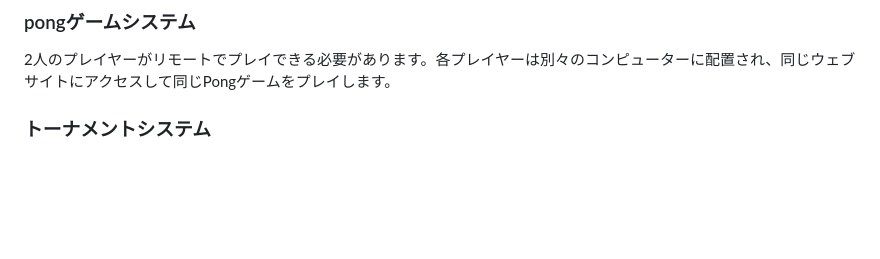
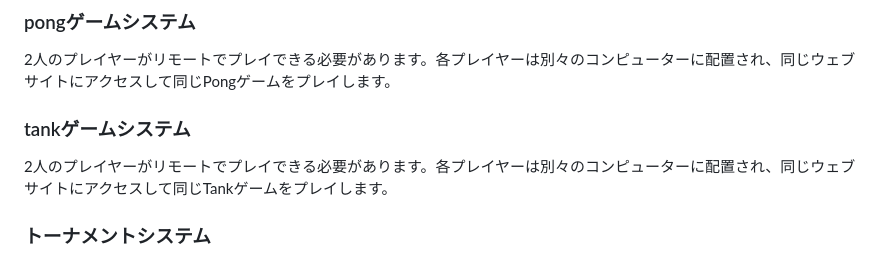
Before and after one commit to shimizu42/transcendence, a Markdown page: README.md, the part around the change. GitHub-like rendering; blank space fills up the shorter version.

```diff
--- a/README.md
+++ b/README.md
@@ -18,6 +18,9 @@
 ## サービス仕様
 ### pongゲームシステム
 2人のプレイヤーがリモートでプレイできる必要があります。各プレイヤーは別々のコンピューターに配置され、同じウェブサイトにアクセスして同じPongゲームをプレイします。
+
+### tankゲームシステム
+2人のプレイヤーがリモートでプレイできる必要があります。各プレイヤーは別々のコンピューターに配置され、同じウェブサイトにアクセスして同じTankゲームをプレイします。
 
 ### トーナメントシステム
 プレイヤーは別のプレイヤーと対戦できる必要があり、トーナメントシステムも利用可能である必要があります。このトーナメントは、交代で対戦できる複数のプレイヤーから構成されます。トーナメントの実装方法は柔軟ですが、誰が誰と対戦するか、プレイの順序を明確に表示する必要があります。
```
